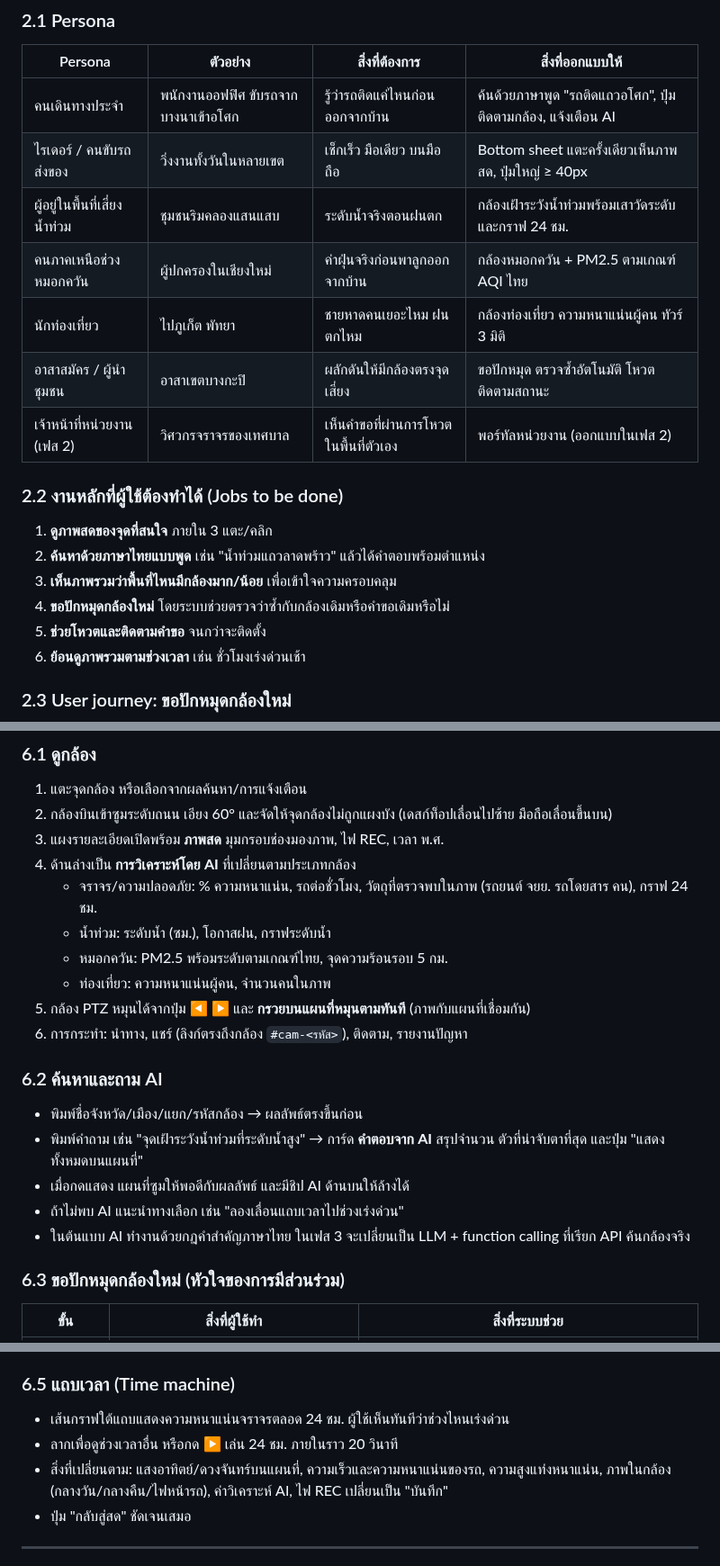
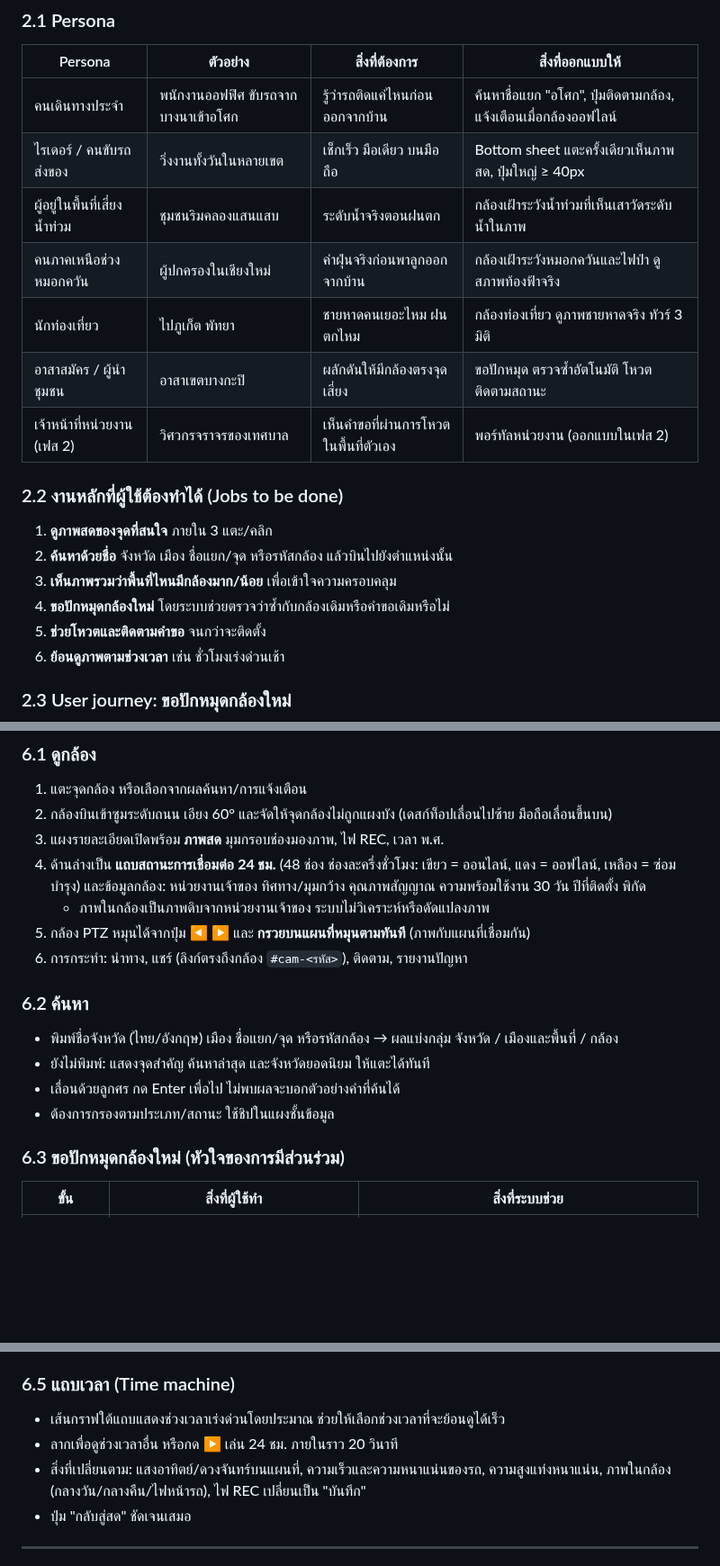
Before and after one commit to giganto-th/cctv, a Markdown page: docs/PHASE1-UXUI.md, 3 parts joined by grey strips. Shown at 90% size. Rendered like a GitHub page; blank space fills up the shorter version.

```diff
--- a/docs/PHASE1-UXUI.md
+++ b/docs/PHASE1-UXUI.md
@@ -26,22 +27,22 @@
 
 | Persona | ตัวอย่าง | สิ่งที่ต้องการ | สิ่งที่ออกแบบให้ |
 |---|---|---|---|
-| คนเดินทางประจำ | พนักงานออฟฟิศ ขับรถจากบางนาเข้าอโศก | รู้ว่ารถติดแค่ไหนก่อนออกจากบ้าน | ค้นด้วยภาษาพูด "รถติดแถวอโศก", ปุ่มติดตามกล้อง, แจ้งเตือน AI |
+| คนเดินทางประจำ | พนักงานออฟฟิศ ขับรถจากบางนาเข้าอโศก | รู้ว่ารถติดแค่ไหนก่อนออกจากบ้าน | ค้นหาชื่อแยก "อโศก", ปุ่มติดตามกล้อง, แจ้งเตือนเมื่อกล้องออฟไลน์ |
 | ไรเดอร์ / คนขับรถส่งของ | วิ่งงานทั้งวันในหลายเขต | เช็กเร็ว มือเดียว บนมือถือ | Bottom sheet แตะครั้งเดียวเห็นภาพสด, ปุ่มใหญ่ ≥ 40px |
-| ผู้อยู่ในพื้นที่เสี่ยงน้ำท่วม | ชุมชนริมคลองแสนแสบ | ระดับน้ำจริงตอนฝนตก | กล้องเฝ้าระวังน้ำท่วมพร้อมเสาวัดระดับและกราฟ 24 ชม. |
-| คนภาคเหนือช่วงหมอกควัน | ผู้ปกครองในเชียงใหม่ | ค่าฝุ่นจริงก่อนพาลูกออกจากบ้าน | กล้องหมอกควัน + PM2.5 ตามเกณฑ์ AQI ไทย |
-| นักท่องเที่ยว | ไปภูเก็ต พัทยา | ชายหาดคนเยอะไหม ฝนตกไหม | กล้องท่องเที่ยว ความหนาแน่นผู้คน ทัวร์ 3 มิติ |
+| ผู้อยู่ในพื้นที่เสี่ยงน้ำท่วม | ชุมชนริมคลองแสนแสบ | ระดับน้ำจริงตอนฝนตก | กล้องเฝ้าระวังน้ำท่วมที่เห็นเสาวัดระดับน้ำในภาพ |
+| คนภาคเหนือช่วงหมอกควัน | ผู้ปกครองในเชียงใหม่ | ค่าฝุ่นจริงก่อนพาลูกออกจากบ้าน | กล้องเฝ้าระวังหมอกควันและไฟป่า ดูสภาพท้องฟ้าจริง |
+| นักท่องเที่ยว | ไปภูเก็ต พัทยา | ชายหาดคนเยอะไหม ฝนตกไหม | กล้องท่องเที่ยว ดูภาพชายหาดจริง ทัวร์ 3 มิติ |
 | อาสาสมัคร / ผู้นำชุมชน | อาสาเขตบางกะปิ | ผลักดันให้มีกล้องตรงจุดเสี่ยง | ขอปักหมุด ตรวจซ้ำอัตโนมัติ โหวต ติดตามสถานะ |
 | เจ้าหน้าที่หน่วยงาน (เฟส 2) | วิศวกรจราจรของเทศบาล | เห็นคำขอที่ผ่านการโหวตในพื้นที่ตัวเอง | พอร์ทัลหน่วยงาน (ออกแบบในเฟส 2) |
 
 ### 2.2 งานหลักที่ผู้ใช้ต้องทำได้ (Jobs to be done)
 
 1. **ดูภาพสดของจุดที่สนใจ** ภายใน 3 แตะ/คลิก
-2. **ค้นหาด้วยภาษาไทยแบบพูด** เช่น "น้ำท่วมแถวลาดพร้าว" แล้วได้คำตอบพร้อมตำแหน่ง
+2. **ค้นหาด้วยชื่อ** จังหวัด เมือง ชื่อแยก/จุด หรือรหัสกล้อง แล้วบินไปยังตำแหน่งนั้น
 3. **เห็นภาพรวมว่าพื้นที่ไหนมีกล้องมาก/น้อย** เพื่อเข้าใจความครอบคลุม
 4. **ขอปักหมุดกล้องใหม่** โดยระบบช่วยตรวจว่าซ้ำกับกล้องเดิมหรือคำขอเดิมหรือไม่
 5. **ช่วยโหวตและติดตามคำขอ** จนกว่าจะติดตั้ง
-6. **ย้อนดูภาพรวมตามช่วงเวลา** เช่น ชั่วโมงเร่งด่วนเช้า
+6. **ย้อนดูภาพตามช่วงเวลา** เช่น ชั่วโมงเร่งด่วนเช้า
 
 ### 2.3 User journey: ขอปักหมุดกล้องใหม่
 
@@ -162,21 +162,17 @@ flowchart TB
 1. แตะจุดกล้อง หรือเลือกจากผลค้นหา/การแจ้งเตือน
 2. กล้องบินเข้าซูมระดับถนน เอียง 60° และจัดให้จุดกล้องไม่ถูกแผงบัง (เดสก์ท็อปเลื่อนไปซ้าย มือถือเลื่อนขึ้นบน)
 3. แผงรายละเอียดเปิดพร้อม **ภาพสด** มุมกรอบช่องมองภาพ, ไฟ REC, เวลา พ.ศ.
-4. ด้านล่างเป็น **การวิเคราะห์โดย AI** ที่เปลี่ยนตามประเภทกล้อง
-   - จราจร/ความปลอดภัย: % ความหนาแน่น, รถต่อชั่วโมง, วัตถุที่ตรวจพบในภาพ (รถยนต์ จยย. รถโดยสาร คน), กราฟ 24 ชม.
-   - น้ำท่วม: ระดับน้ำ (ซม.), โอกาสฝน, กราฟระดับน้ำ
-   - หมอกควัน: PM2.5 พร้อมระดับตามเกณฑ์ไทย, จุดความร้อนรอบ 5 กม.
-   - ท่องเที่ยว: ความหนาแน่นผู้คน, จำนวนคนในภาพ
+4. ด้านล่างเป็น **แถบสถานะการเชื่อมต่อ 24 ชม.** (48 ช่อง ช่องละครึ่งชั่วโมง: เขียว = ออนไลน์, แดง = ออฟไลน์, เหลือง = ซ่อมบำรุง) และข้อมูลกล้อง: หน่วยงานเจ้าของ ทิศทาง/มุมกว้าง คุณภาพสัญญาณ ความพร้อมใช้งาน 30 วัน ปีที่ติดตั้ง พิกัด
+   - ภาพในกล้องเป็นภาพดิบจากหน่วยงานเจ้าของ ระบบไม่วิเคราะห์หรือดัดแปลงภาพ
 5. กล้อง PTZ หมุนได้จากปุ่ม ◀ ▶ และ **กรวยบนแผนที่หมุนตามทันที** (ภาพกับแผนที่เชื่อมกัน)
 6. การกระทำ: นำทาง, แชร์ (ลิงก์ตรงถึงกล้อง `#cam-<รหัส>`), ติดตาม, รายงานปัญหา
 
-### 6.2 ค้นหาและถาม AI
+### 6.2 ค้นหา
 
-- พิมพ์ชื่อจังหวัด/เมือง/แยก/รหัสกล้อง → ผลลัพธ์ตรงขึ้นก่อน
-- พิมพ์คำถาม เช่น "จุดเฝ้าระวังน้ำท่วมที่ระดับน้ำสูง" → การ์ด **คำตอบจาก AI** สรุปจำนวน ตัวที่น่าจับตาที่สุด และปุ่ม "แสดงทั้งหมดบนแผนที่"
-- เมื่อกดแสดง แผนที่ซูมให้พอดีกับผลลัพธ์ และมีชิป AI ด้านบนให้ล้างได้
-- ถ้าไม่พบ AI แนะนำทางเลือก เช่น "ลองเลื่อนแถบเวลาไปช่วงเร่งด่วน"
-- ในต้นแบบ AI ทำงานด้วยกฎคำสำคัญภาษาไทย ในเฟส 3 จะเปลี่ยนเป็น LLM + function calling ที่เรียก API ค้นกล้องจริง
+- พิมพ์ชื่อจังหวัด (ไทย/อังกฤษ) เมือง ชื่อแยก/จุด หรือรหัสกล้อง → ผลแบ่งกลุ่ม จังหวัด / เมืองและพื้นที่ / กล้อง
+- ยังไม่พิมพ์: แสดงจุดสำคัญ ค้นหาล่าสุด และจังหวัดยอดนิยม ให้แตะได้ทันที
+- เลื่อนด้วยลูกศร กด Enter เพื่อไป ไม่พบผลจะบอกตัวอย่างคำที่ค้นได้
+- ต้องการกรองตามประเภท/สถานะ ใช้ชิปในแผงชั้นข้อมูล
 
 ### 6.3 ขอปักหมุดกล้องใหม่ (หัวใจของการมีส่วนร่วม)
 
@@ -197,9 +193,9 @@ flowchart TB
 
 ### 6.5 แถบเวลา (Time machine)
 
-- เส้นกราฟใต้แถบแสดงความหนาแน่นจราจรตลอด 24 ชม. ผู้ใช้เห็นทันทีว่าช่วงไหนเร่งด่วน
+- เส้นกราฟใต้แถบแสดงช่วงเวลาเร่งด่วนโดยประมาณ ช่วยให้เลือกช่วงเวลาที่จะย้อนดูได้เร็ว
 - ลากเพื่อดูช่วงเวลาอื่น หรือกด ▶ เล่น 24 ชม. ภายในราว 20 วินาที
-- สิ่งที่เปลี่ยนตาม: แสงอาทิตย์/ดวงจันทร์บนแผนที่, ความเร็วและความหนาแน่นของรถ, ความสูงแท่งหนาแน่น, ภาพในกล้อง (กลางวัน/กลางคืน/ไฟหน้ารถ), ค่าวิเคราะห์ AI, ไฟ REC เปลี่ยนเป็น "บันทึก"
+- สิ่งที่เปลี่ยนตาม: แสงอาทิตย์/ดวงจันทร์บนแผนที่, ความเร็วและความหนาแน่นของรถ, ความสูงแท่งหนาแน่น, ภาพในกล้อง (กลางวัน/กลางคืน/ไฟหน้ารถ), ไฟ REC เปลี่ยนเป็น "บันทึก"
 - ปุ่ม "กลับสู่สด" ชัดเจนเสมอ
 
 ---
```
Also changed, not shown: other parts of docs/PHASE1-UXUI.md (+18 -20 lines), README.md (+8 -8 lines), docs/screens/detail.jpg, docs/screens/mobile.jpg, docs/screens/overview.jpg, docs/screens/province.jpg, 7 other files.
